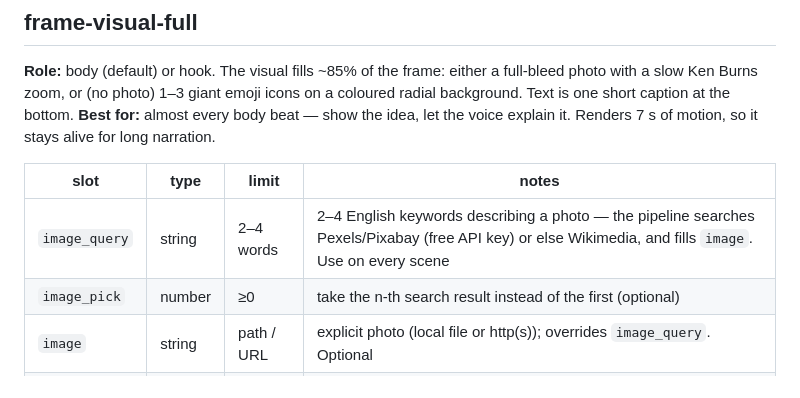
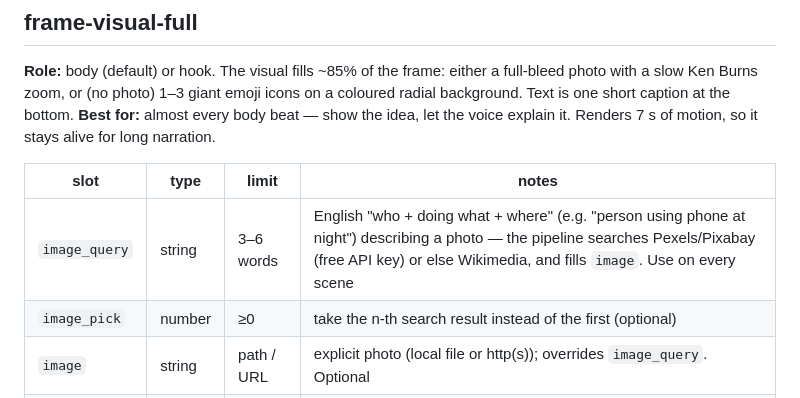
Before and after one commit to vanh26hihi/Autovideoclaude, a Markdown page: templates/CATALOG.md, the part around the change. GitHub-like rendering.

Commit message:
docs(skill): write image_query as who + action + where
Device test: 'phone bed night' returned a posed fashion shot; queries that
name the action ('person using phone at night') match far better.

Co-Authored-By: Claude Opus 5.5 (1M context) <noreply@anthropic.com>
Claude-Session: https://claude.ai/code/session_01WJwpTMWWafydXNVkWK4NUM

```diff
--- a/templates/CATALOG.md
+++ b/templates/CATALOG.md
@@ -29,7 +29,7 @@ Renders 7 s of motion, so it stays alive for long narration.
 
 | slot      | type     | limit       | notes                                                                      |
 | --------- | -------- | ----------- | -------------------------------------------------------------------------- |
-| `image_query` | string | 2–4 words | 2–4 English keywords describing a photo — the pipeline searches Pexels/Pixabay (free API key) or else Wikimedia, and fills `image`. Use on every scene |
+| `image_query` | string | 3–6 words | English "who + doing what + where" (e.g. "person using phone at night") describing a photo — the pipeline searches Pexels/Pixabay (free API key) or else Wikimedia, and fills `image`. Use on every scene |
 | `image_pick`  | number | ≥0        | take the n-th search result instead of the first (optional)                |
 | `image`   | string   | path / URL  | explicit photo (local file or http(s)); overrides `image_query`. Optional   |
 | `icons`   | string[] | 1–3 emoji   | giant illustration; ignored when an `image` is shown (fallback if it fails) |
```
Also changed, not shown: 2 other files.
